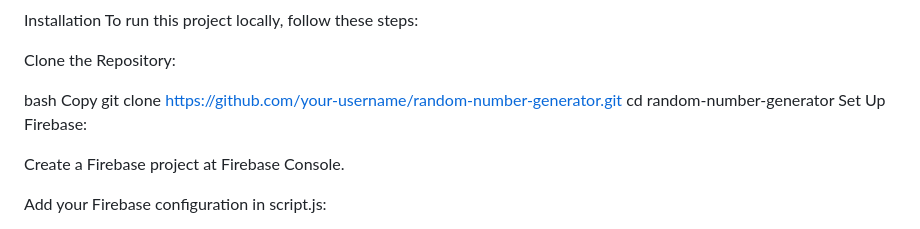
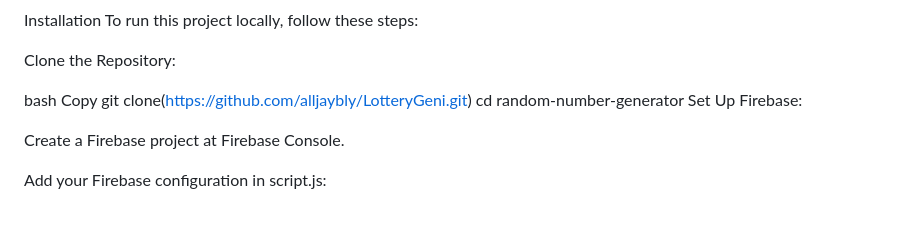
Before and after one commit to alljaybly/LotteryGeni, a Markdown page: README.md, the part around the change. Drawn GitHub-style.

```diff
--- a/README.md
+++ b/README.md
@@ -79,7 +79,7 @@ Clone the Repository:
 
 bash
 Copy
-git clone https://github.com/your-username/random-number-generator.git
+git clone(https://github.com/alljaybly/LotteryGeni.git)
 cd random-number-generator
 Set Up Firebase:
 
```
